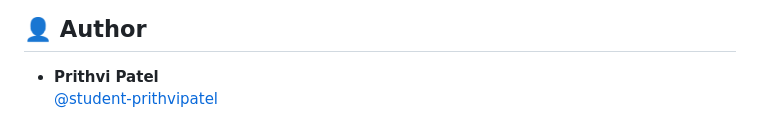
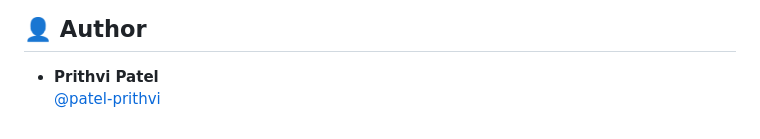
Before and after one commit to patel-prithvi/meal-prep, a Markdown page: README.md, the part around the change. GitHub-like rendering.

Commit message:
Update GitHub username in README

```diff
--- a/README.md
+++ b/README.md
@@ -151,4 +151,4 @@ If you have feedback or suggestions, feel free to connect on LinkedIn.
 ## 👤 Author
 
 - **Prithvi Patel**
-  [@student-prithvipatel](https://github.com/patel-prithvi)
+  [@patel-prithvi](https://github.com/patel-prithvi)
```
